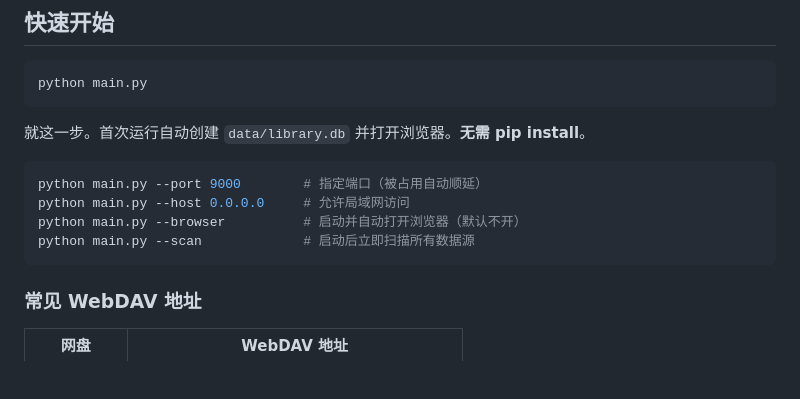
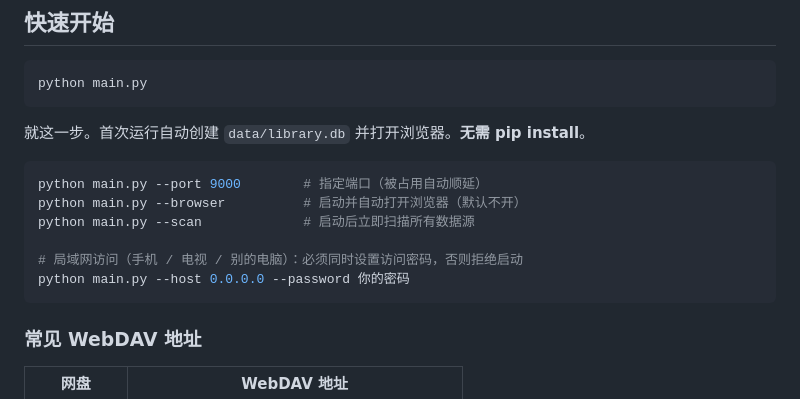
Before and after one commit to oxisu/WebSua, a Markdown page: README.md, the part around one of its changes. Rendered like a GitHub page; blank space fills up the shorter version.

````diff
--- a/README.md
+++ b/README.md
@@ -28,9 +28,11 @@ python main.py
 
 ```bash
 python main.py --port 9000        # 指定端口（被占用自动顺延）
-python main.py --host 0.0.0.0     # 允许局域网访问
 python main.py --browser          # 启动并自动打开浏览器（默认不开）
 python main.py --scan             # 启动后立即扫描所有数据源
+
+# 局域网访问（手机 / 电视 / 别的电脑）：必须同时设置访问密码，否则拒绝启动
+python main.py --host 0.0.0.0 --password 你的密码
 ```
 
 ### 常见 WebDAV 地址
````
Also changed, not shown: other parts of README.md (+31 -0 lines), docs/ROADMAP.md (+3 -2 lines).
